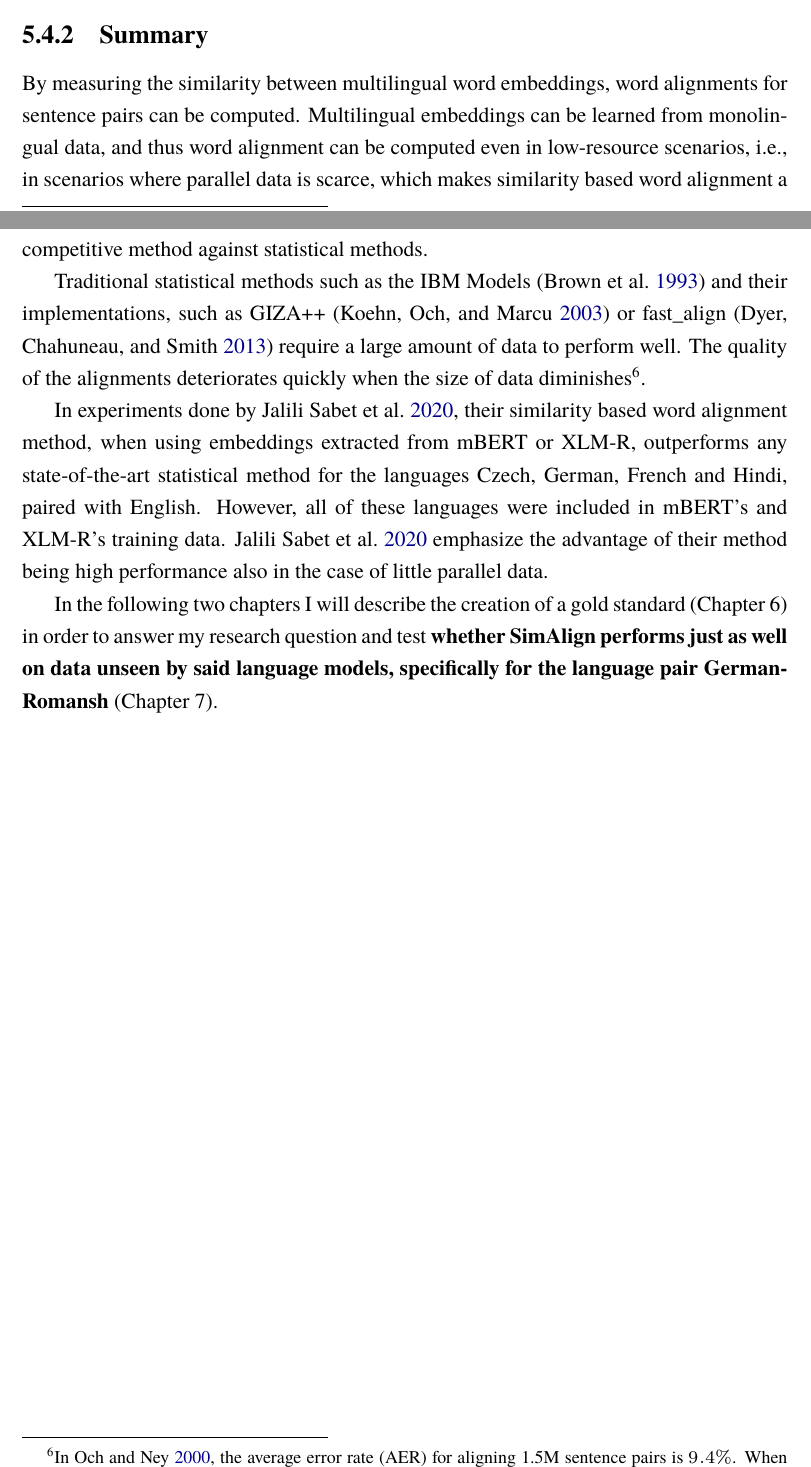
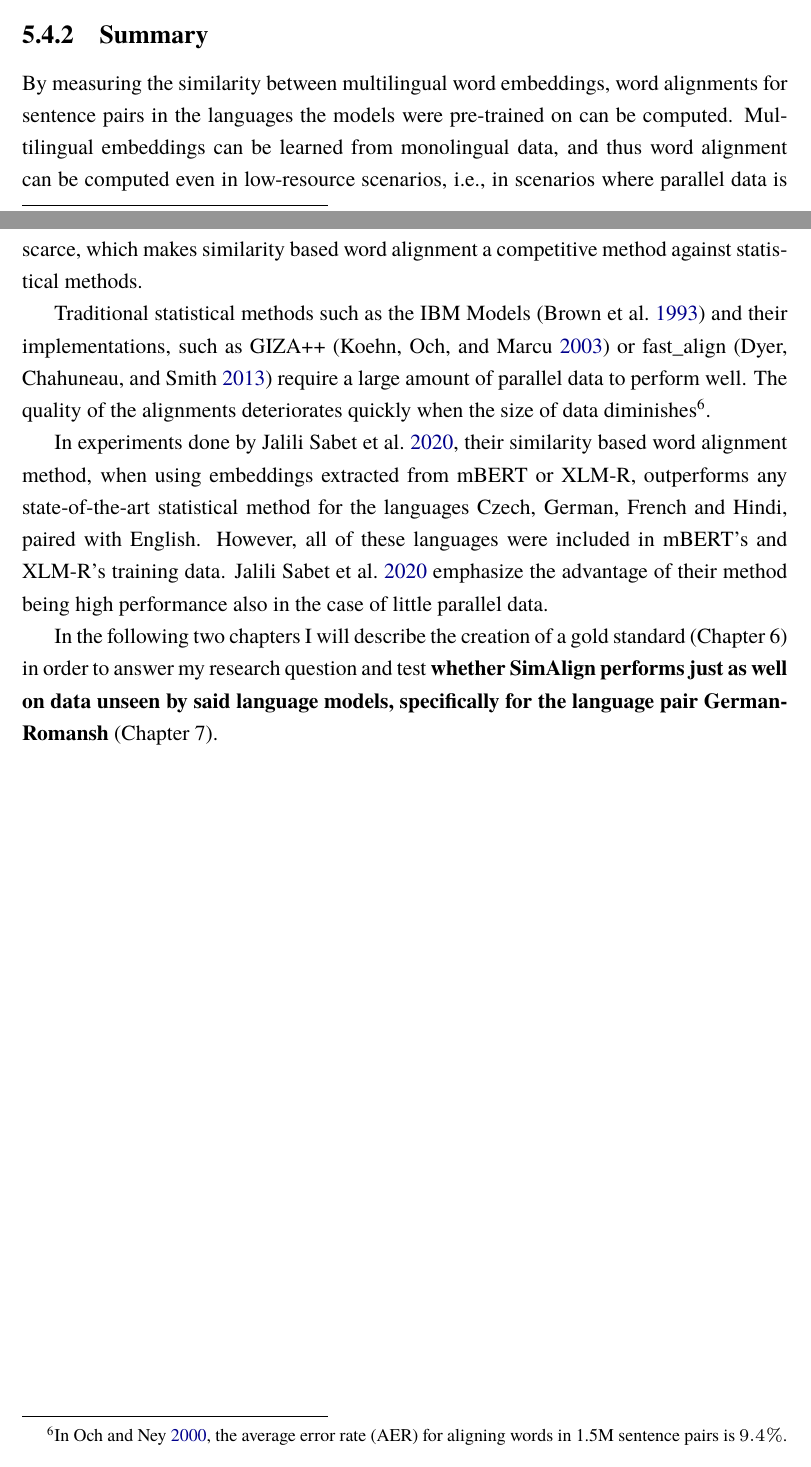
Before and after one commit to eyldlv/masterarbeit_tex, a LaTeX thesis (main.tex, which reads chapters/word_alignment.tex): two parts of pages 47 and 48 of 96, joined at a grey line, cut so that both start at the same text. Compiled offline with XeLaTeX; a missing font is replaced by an installed copy or a similar font.

Commit message:
Minor edits

```diff
--- a/chapters/word_alignment.tex
+++ b/chapters/word_alignment.tex
@@ -360,14 +360,14 @@ There is therefore good reason to expect that SimAlign would also work for align
 
 
 \subsection{Summary}
-By measuring the similarity between multilingual word embeddings, word alignments for sentence pairs can be computed.
+By measuring the similarity between multilingual word embeddings, word alignments for sentence pairs in the languages the models were pre-trained on can be computed.
 Multilingual embeddings can be learned from monolingual data, and thus word alignment can be computed even in low-resource scenarios, i.e., in scenarios where parallel data is scarce, which makes similarity based word alignment a competitive method against statistical methods.
 
-Traditional statistical methods such as the IBM Models \autocite{brown-etal-1993-mathematics} and their implementations, such as GIZA++ \autocite{och-ney-2003-smt} or fast\_align \autocite{dyer-etal-2013-simple} require a large amount of data to perform well.
+Traditional statistical methods such as the IBM Models \autocite{brown-etal-1993-mathematics} and their implementations, such as GIZA++ \autocite{och-ney-2003-smt} or fast\_align \autocite{dyer-etal-2013-simple} require a large amount of parallel data to perform well.
 The quality of the alignments deteriorates quickly when the size of data diminishes\footnotemark.
 
-\footnotetext{In \cite{och-ney-2000-improved}, the \acrfull{aer} for aligning 1.5M sentence pairs is $9.4\%$.
-When aligning only \numprint{50000} sentences, the \acrshort{aer} goes up to $15.6\%$
+\footnotetext{In \cite{och-ney-2000-improved}, the \acrfull{aer} for aligning words in 1.5M sentence pairs is $9.4\%$.
+When aligning words in only \numprint{50000} sentences, the \acrshort{aer} goes up to $15.6\%$
  (see Table 4 in \cite{och-ney-2000-improved})}
 
 In experiments done by \cite{jalili-sabet-etal-2020-simalign}, their similarity based word alignment method, when using embeddings extracted from mBERT or XLM-R, outperforms any state-of-the-art statistical method for the languages Czech, German, French and Hindi, paired with English.
```
